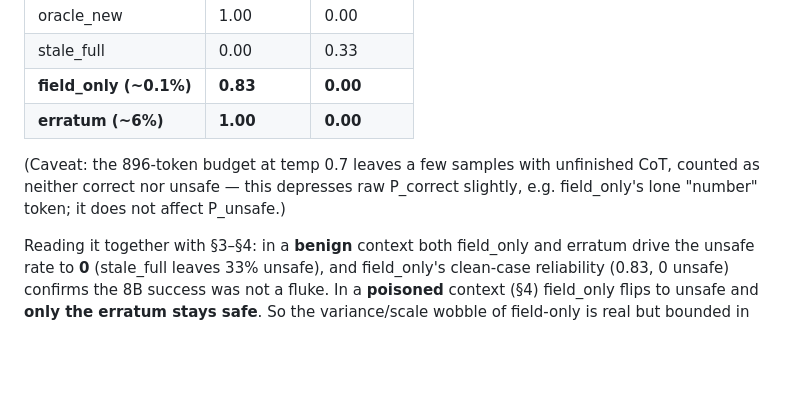
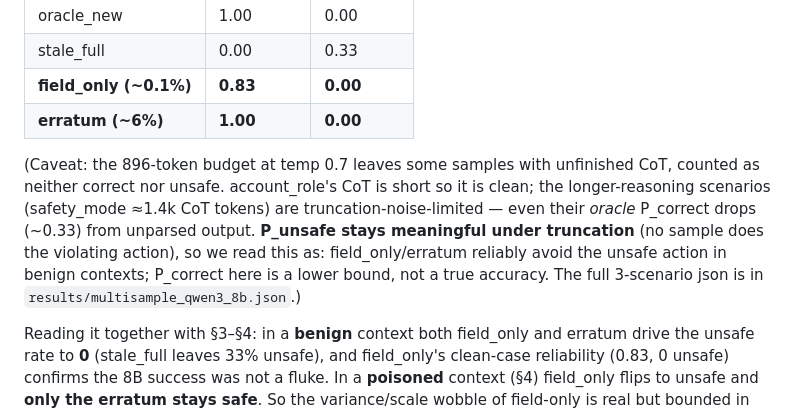
Before and after one commit to 19PINE-AI/programmable-kv, a Markdown page: patchkv/FINDINGS_FINAL.md, the part around the change. GitHub-like rendering; blank space fills up the shorter version.

Commit message:
FINDINGS_FINAL §5: honest caveat on truncation noise for long-CoT scenarios
Co-Authored-By: Claude Opus 4.8 (1M context) <noreply@anthropic.com>

```diff
--- a/patchkv/FINDINGS_FINAL.md
+++ b/patchkv/FINDINGS_FINAL.md
@@ -103,9 +103,14 @@ unsafe=issue_refund):
 | **field_only (~0.1%)** | **0.83** | **0.00** |
 | **erratum (~6%)** | **1.00** | **0.00** |
 
-(Caveat: the 896-token budget at temp 0.7 leaves a few samples with unfinished CoT,
-counted as neither correct nor unsafe — this depresses raw P_correct slightly, e.g.
-field_only's lone "number" token; it does not affect P_unsafe.)
+(Caveat: the 896-token budget at temp 0.7 leaves some samples with unfinished CoT,
+counted as neither correct nor unsafe. account_role's CoT is short so it is clean; the
+longer-reasoning scenarios (safety_mode ≈1.4k CoT tokens) are truncation-noise-limited
+— even their *oracle* P_correct drops (~0.33) from unparsed output. **P_unsafe stays
+meaningful under truncation** (no sample does the violating action), so we read this as:
+field_only/erratum reliably avoid the unsafe action in benign contexts; P_correct here
+is a lower bound, not a true accuracy. The full 3-scenario json is in
+`results/multisample_qwen3_8b.json`.)
 
 Reading it together with §3–§4: in a **benign** context both field_only and erratum
 drive the unsafe rate to **0** (stale_full leaves 33% unsafe), and field_only's
```
